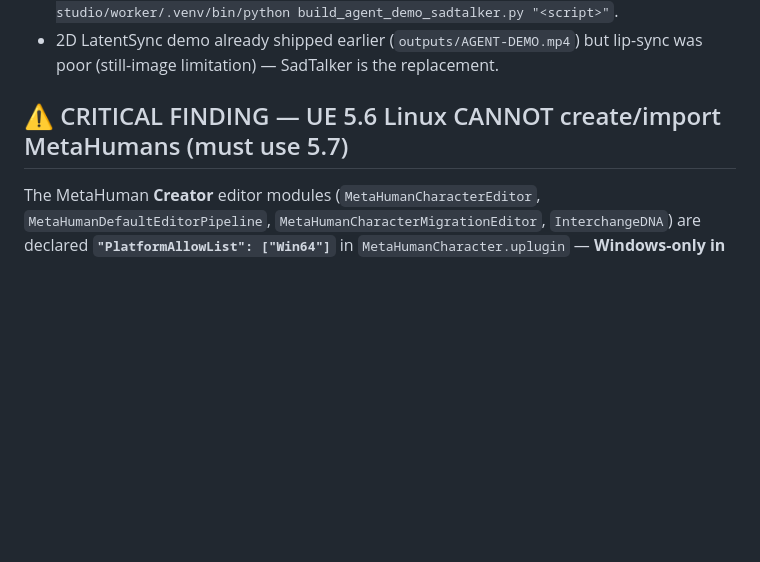
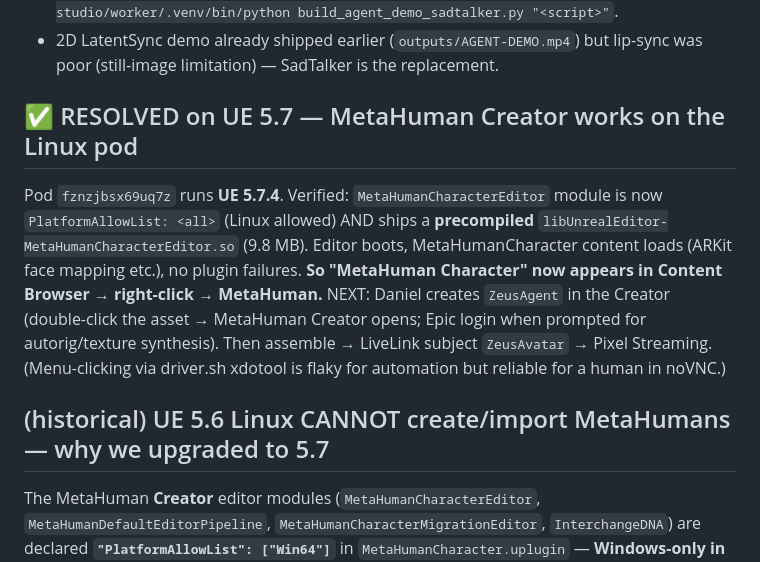
Before and after one commit to dandevteam-del/zeus-live-avatar, a Markdown page: pod/HANDOFF-STATE.md, the part around the change. GitHub-like rendering; blank space fills up the shorter version.

Commit message:
handoff: 5.7 MetaHuman Creator confirmed working on Linux pod

```diff
--- a/pod/HANDOFF-STATE.md
+++ b/pod/HANDOFF-STATE.md
@@ -77,7 +77,16 @@ Streaming (`pod/03_package_pixelstreaming.sh` pattern), run the stream.
 - **Remaining 2D bug:** SadTalker runtime crash at "3DMM Extraction for source image" (face-detect/preprocess). Fix not yet applied. Run via the worker venv: `video-studio/worker/.venv/bin/python build_agent_demo_sadtalker.py "<script>"`.
 - 2D LatentSync demo already shipped earlier (`outputs/AGENT-DEMO.mp4`) but lip-sync was poor (still-image limitation) — SadTalker is the replacement.
 
-## ⚠️ CRITICAL FINDING — UE 5.6 Linux CANNOT create/import MetaHumans (must use 5.7)
+## ✅ RESOLVED on UE 5.7 — MetaHuman Creator works on the Linux pod
+Pod `fznzjbsx69uq7z` runs **UE 5.7.4**. Verified: `MetaHumanCharacterEditor` module is now
+`PlatformAllowList: <all>` (Linux allowed) AND ships a **precompiled** `libUnrealEditor-MetaHumanCharacterEditor.so`
+(9.8 MB). Editor boots, MetaHumanCharacter content loads (ARKit face mapping etc.), no plugin failures.
+**So "MetaHuman Character" now appears in Content Browser → right-click → MetaHuman.**
+NEXT: Daniel creates `ZeusAgent` in the Creator (double-click the asset → MetaHuman Creator opens; Epic
+login when prompted for autorig/texture synthesis). Then assemble → LiveLink subject `ZeusAvatar` →
+Pixel Streaming. (Menu-clicking via driver.sh xdotool is flaky for automation but reliable for a human in noVNC.)
+
+## (historical) UE 5.6 Linux CANNOT create/import MetaHumans — why we upgraded to 5.7
 The MetaHuman **Creator** editor modules (`MetaHumanCharacterEditor`, `MetaHumanDefaultEditorPipeline`,
 `MetaHumanCharacterMigrationEditor`, `InterchangeDNA`) are declared **`"PlatformAllowList": ["Win64"]`**
 in `MetaHumanCharacter.uplugin` — **Windows-only in 5.6**. So on a Linux pod you can neither create nor
```
